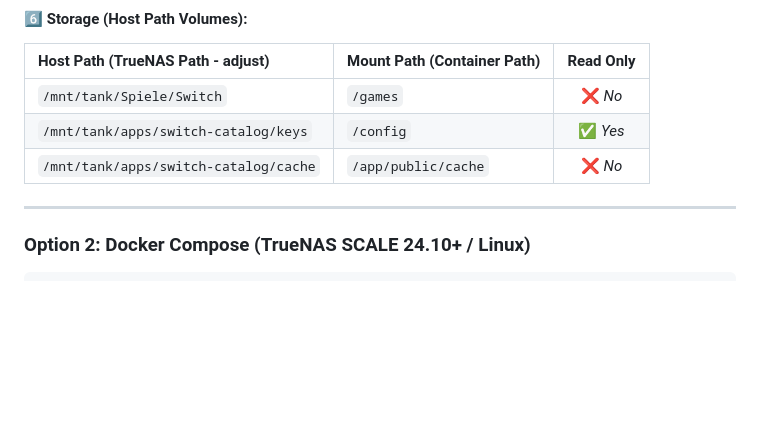
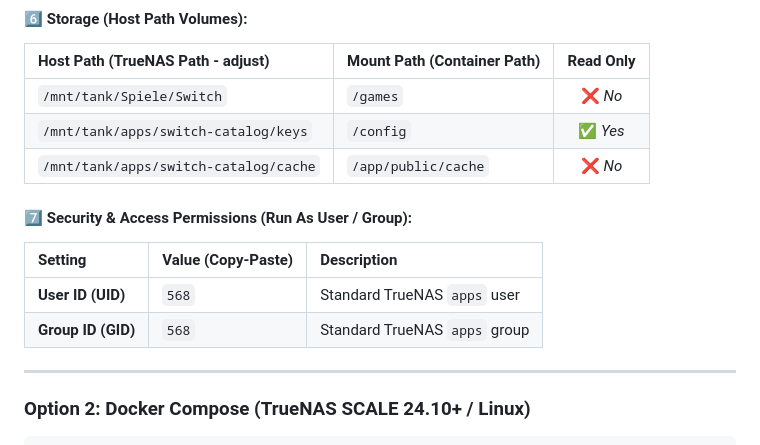
Before and after one commit to Daddelgreis74/switch-game-catalog, a Markdown page: README.md, the part around the change. Drawn GitHub-style; blank space fills up the shorter version.

```diff
--- a/README.md
+++ b/README.md
@@ -114,6 +114,12 @@ Install NSW Game Catalog directly through the TrueNAS SCALE web interface:
 | `/mnt/tank/apps/switch-catalog/keys` | `/config` | ✅ *Yes* |
 | `/mnt/tank/apps/switch-catalog/cache` | `/app/public/cache` | ❌ *No* |
 
+#### 7️⃣ Security & Access Permissions (Run As User / Group):
+| Setting | Value (Copy-Paste) | Description |
+| :--- | :--- | :--- |
+| **User ID (UID)** | `568` | Standard TrueNAS `apps` user |
+| **Group ID (GID)** | `568` | Standard TrueNAS `apps` group |
+
 ---
 
 ### Option 2: Docker Compose (TrueNAS SCALE 24.10+ / Linux)
```
Also changed, not shown: README.de.md (+6 -0 lines).
